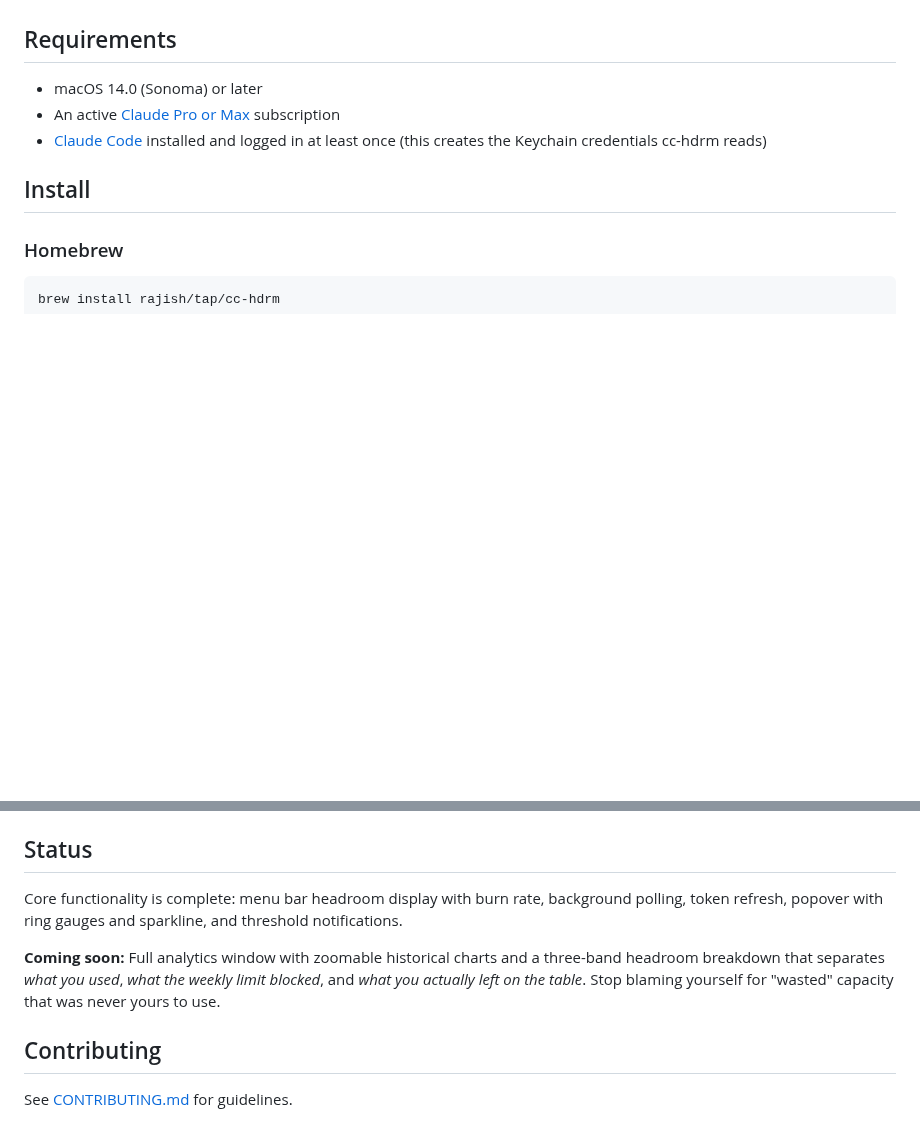
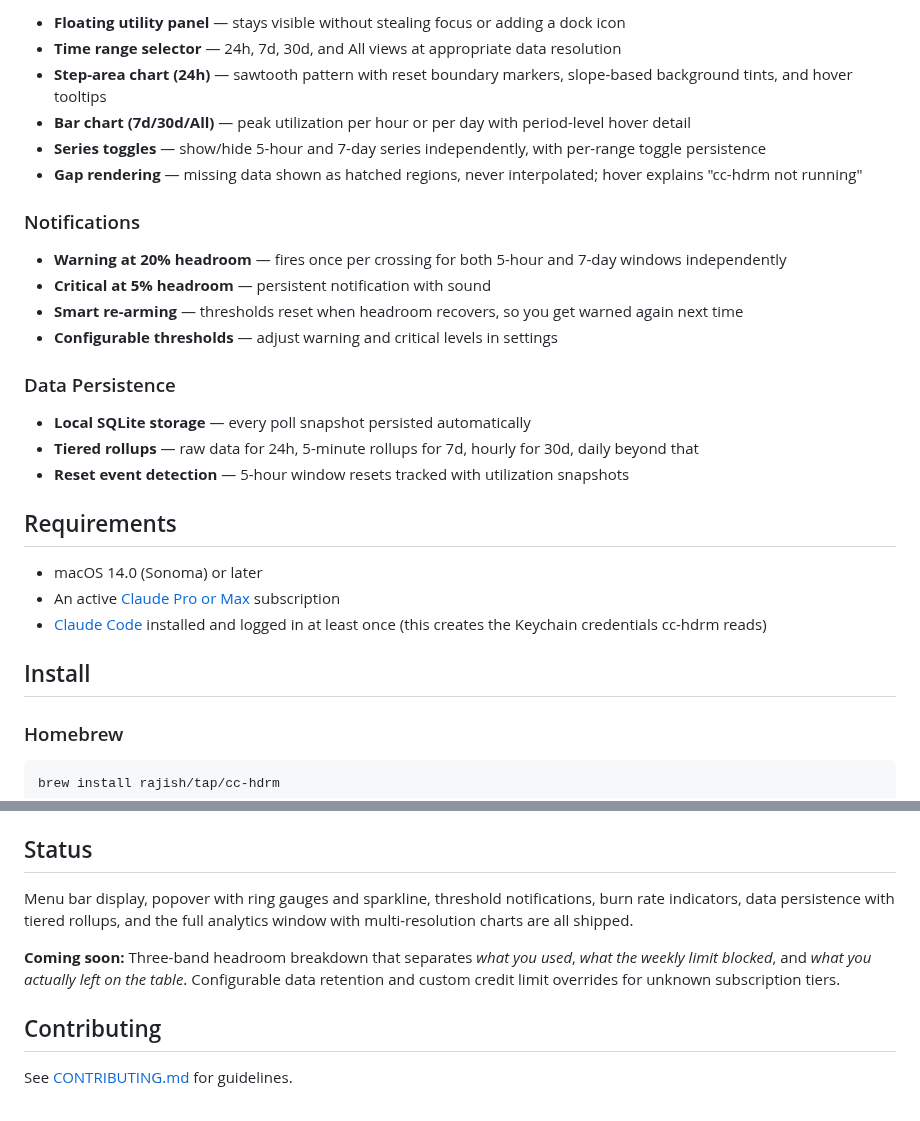
Before and after one commit to rajish/cc-hdrm, a Markdown page: README.md, 2 parts joined by grey strips. Rendered like a GitHub page; blank space fills up the shorter version.

```diff
--- a/README.md
+++ b/README.md
@@ -24,3 +45,22 @@ cc-hdrm sits in your menu bar and shows your remaining headroom — the percenta
+- **Floating utility panel** — stays visible without stealing focus or adding a dock icon
+- **Time range selector** — 24h, 7d, 30d, and All views at appropriate data resolution
+- **Step-area chart (24h)** — sawtooth pattern with reset boundary markers, slope-based background tints, and hover tooltips
+- **Bar chart (7d/30d/All)** — peak utilization per hour or per day with period-level hover detail
+- **Series toggles** — show/hide 5-hour and 7-day series independently, with per-range toggle persistence
+- **Gap rendering** — missing data shown as hatched regions, never interpolated; hover explains "cc-hdrm not running"
+
+### Notifications
+
+- **Warning at 20% headroom** — fires once per crossing for both 5-hour and 7-day windows independently
+- **Critical at 5% headroom** — persistent notification with sound
+- **Smart re-arming** — thresholds reset when headroom recovers, so you get warned again next time
+- **Configurable thresholds** — adjust warning and critical levels in settings
+
+### Data Persistence
+
+- **Local SQLite storage** — every poll snapshot persisted automatically
+- **Tiered rollups** — raw data for 24h, 5-minute rollups for 7d, hourly for 30d, daily beyond that
+- **Reset event detection** — 5-hour window resets tracked with utilization snapshots
 
 ## Requirements
 
@@ -138,9 +183,9 @@ The [`release-publish.yml`](.github/workflows/release-publish.yml) GitHub Action
 
 ## Status
 
-Core functionality is complete: menu bar headroom display with burn rate, background polling, token refresh, popover with ring gauges and sparkline, and threshold notifications.
+Menu bar display, popover with ring gauges and sparkline, threshold notifications, burn rate indicators, data persistence with tiered rollups, and the full analytics window with multi-resolution charts are all shipped.
 
-**Coming soon:** Full analytics window with zoomable historical charts and a three-band headroom breakdown that separates *what you used*, *what the weekly limit blocked*, and *what you actually left on the table*. Stop blaming yourself for "wasted" capacity that was never yours to use.
+**Coming soon:** Three-band headroom breakdown that separates *what you used*, *what the weekly limit blocked*, and *what you actually left on the table*. Configurable data retention and custom credit limit overrides for unknown subscription tiers.
 
 ## Contributing
 
```
Also changed, not shown: other parts of README.md (+36 -10 lines), docs/images/analytics.png (added), docs/images/headroom_green.png (added), headroom_green.png (deleted), 1 other file.
